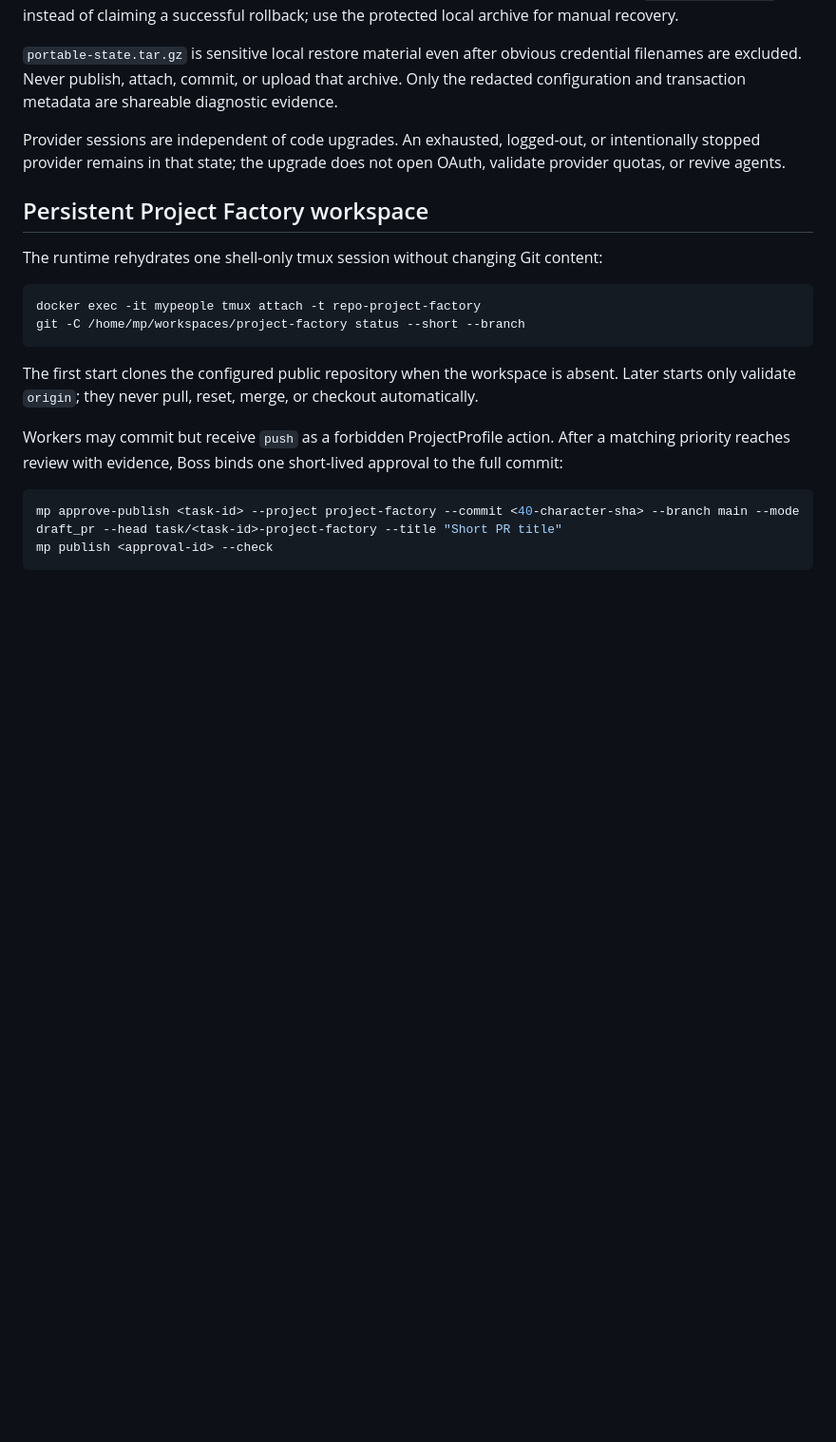
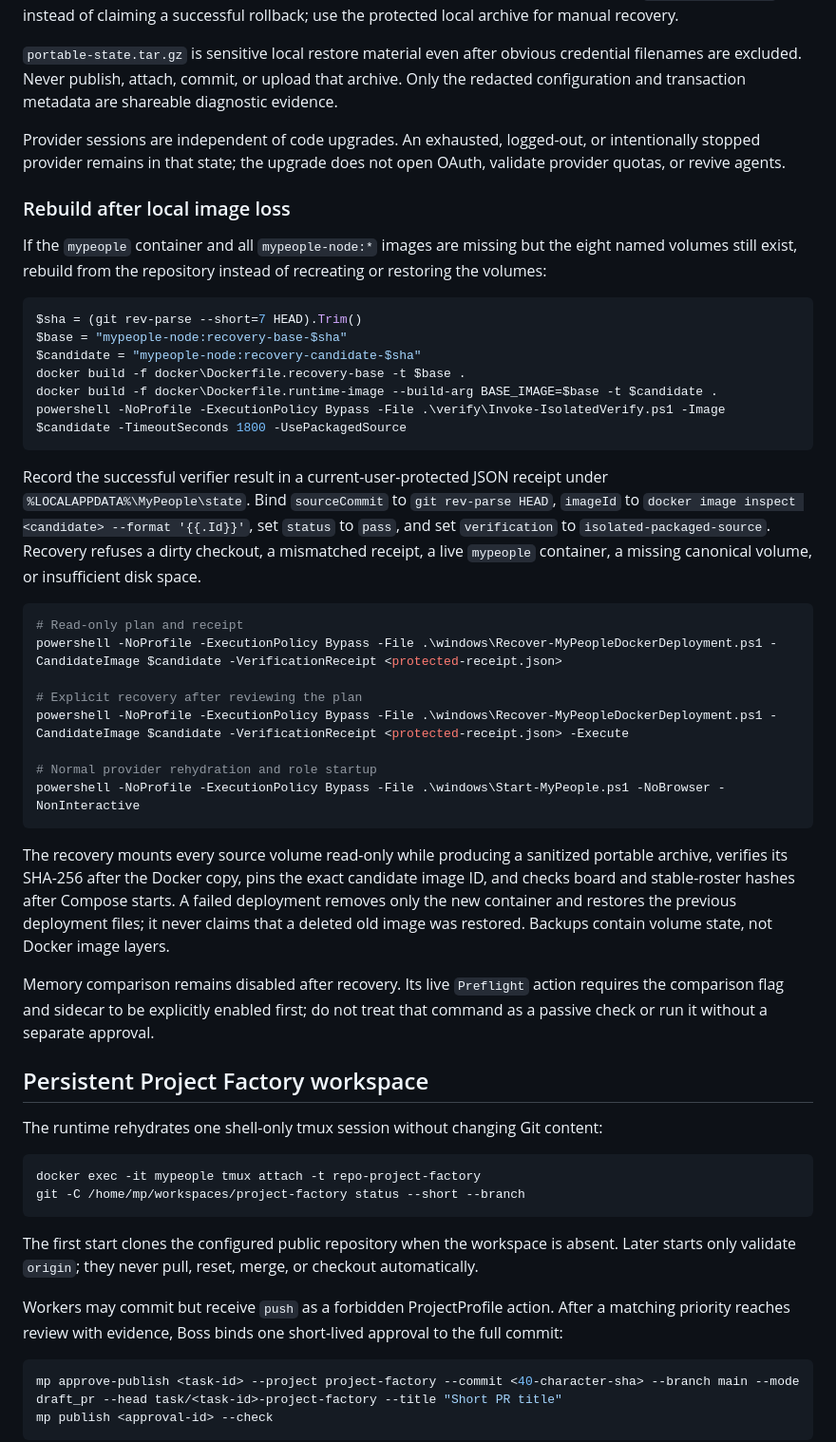
Before and after one commit to LordCripto-Hub/Project-Factory, a Markdown page: README.md, the part around the change. Shown at 95% size. GitHub-like rendering; blank space fills up the shorter version.

Commit message:
docs: document reproducible MyPeople recovery

````diff
--- a/README.md
+++ b/README.md
@@ -176,6 +176,50 @@ Provider sessions are independent of code upgrades. An exhausted, logged-out,
 or intentionally stopped provider remains in that state; the upgrade does not
 open OAuth, validate provider quotas, or revive agents.
 
+### Rebuild after local image loss
+
+If the `mypeople` container and all `mypeople-node:*` images are missing but
+the eight named volumes still exist, rebuild from the repository instead of
+recreating or restoring the volumes:
+
+```powershell
+$sha = (git rev-parse --short=7 HEAD).Trim()
+$base = "mypeople-node:recovery-base-$sha"
+$candidate = "mypeople-node:recovery-candidate-$sha"
+docker build -f docker\Dockerfile.recovery-base -t $base .
+docker build -f docker\Dockerfile.runtime-image --build-arg BASE_IMAGE=$base -t $candidate .
+powershell -NoProfile -ExecutionPolicy Bypass -File .\verify\Invoke-IsolatedVerify.ps1 -Image $candidate -TimeoutSeconds 1800 -UsePackagedSource
+```
+
+Record the successful verifier result in a current-user-protected JSON receipt
+under `%LOCALAPPDATA%\MyPeople\state`. Bind `sourceCommit` to `git rev-parse
+HEAD`, `imageId` to `docker image inspect <candidate> --format '{{.Id}}'`, set
+`status` to `pass`, and set `verification` to `isolated-packaged-source`.
+Recovery refuses a dirty checkout, a mismatched receipt, a live `mypeople`
+container, a missing canonical volume, or insufficient disk space.
+
+```powershell
+# Read-only plan and receipt
+powershell -NoProfile -ExecutionPolicy Bypass -File .\windows\Recover-MyPeopleDockerDeployment.ps1 -CandidateImage $candidate -VerificationReceipt <protected-receipt.json>
+
+# Explicit recovery after reviewing the plan
+powershell -NoProfile -ExecutionPolicy Bypass -File .\windows\Recover-MyPeopleDockerDeployment.ps1 -CandidateImage $candidate -VerificationReceipt <protected-receipt.json> -Execute
+
+# Normal provider rehydration and role startup
+powershell -NoProfile -ExecutionPolicy Bypass -File .\windows\Start-MyPeople.ps1 -NoBrowser -NonInteractive
+```
+
+The recovery mounts every source volume read-only while producing a sanitized
+portable archive, verifies its SHA-256 after the Docker copy, pins the exact
+candidate image ID, and checks board and stable-roster hashes after Compose
+starts. A failed deployment removes only the new container and restores the
+previous deployment files; it never claims that a deleted old image was
+restored. Backups contain volume state, not Docker image layers.
+
+Memory comparison remains disabled after recovery. Its live `Preflight` action
+requires the comparison flag and sidecar to be explicitly enabled first; do
+not treat that command as a passive check or run it without a separate approval.
+
 ## Persistent Project Factory workspace
 
 The runtime rehydrates one shell-only tmux session without changing Git content:
````
Also changed, not shown: docs/USER-MANUAL.md (+61 -0 lines), 1 other file.
